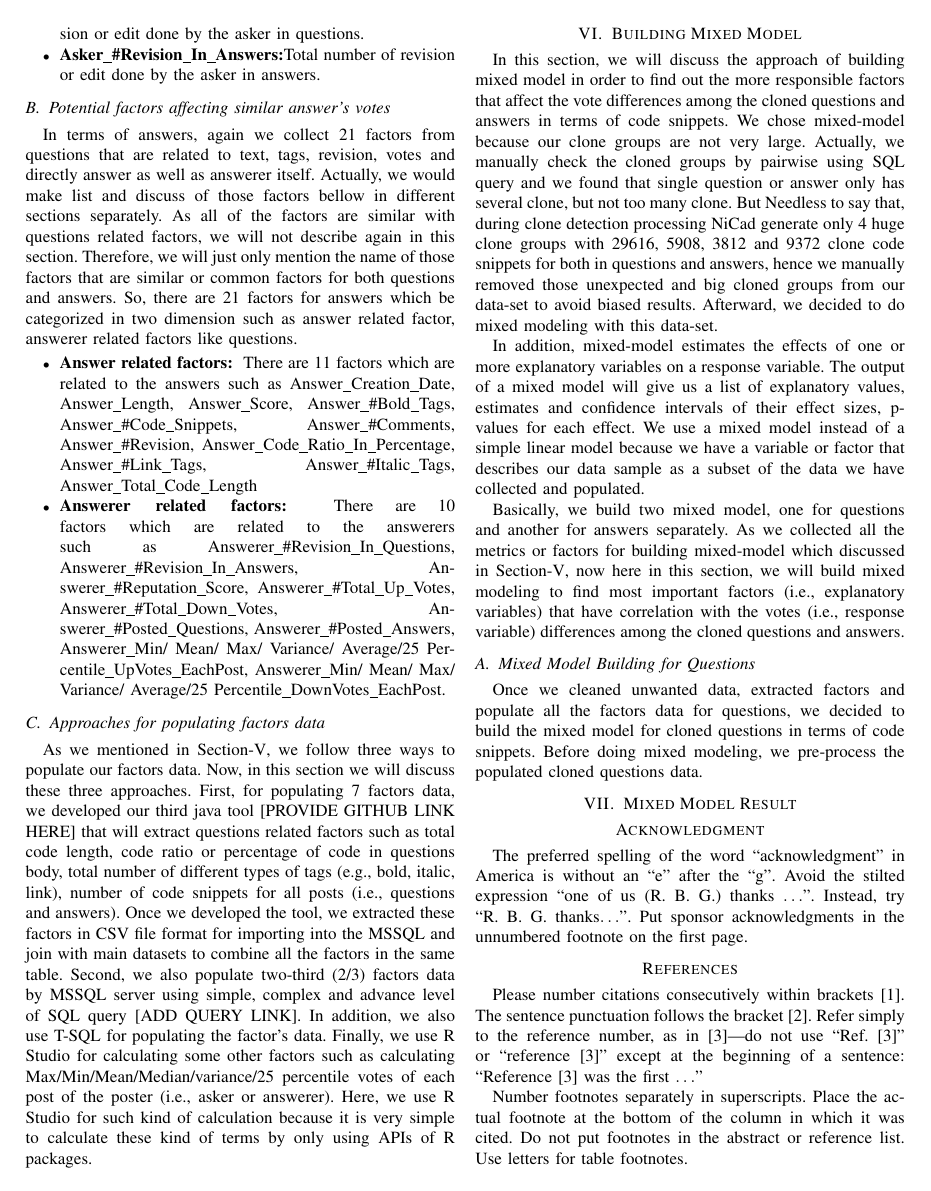
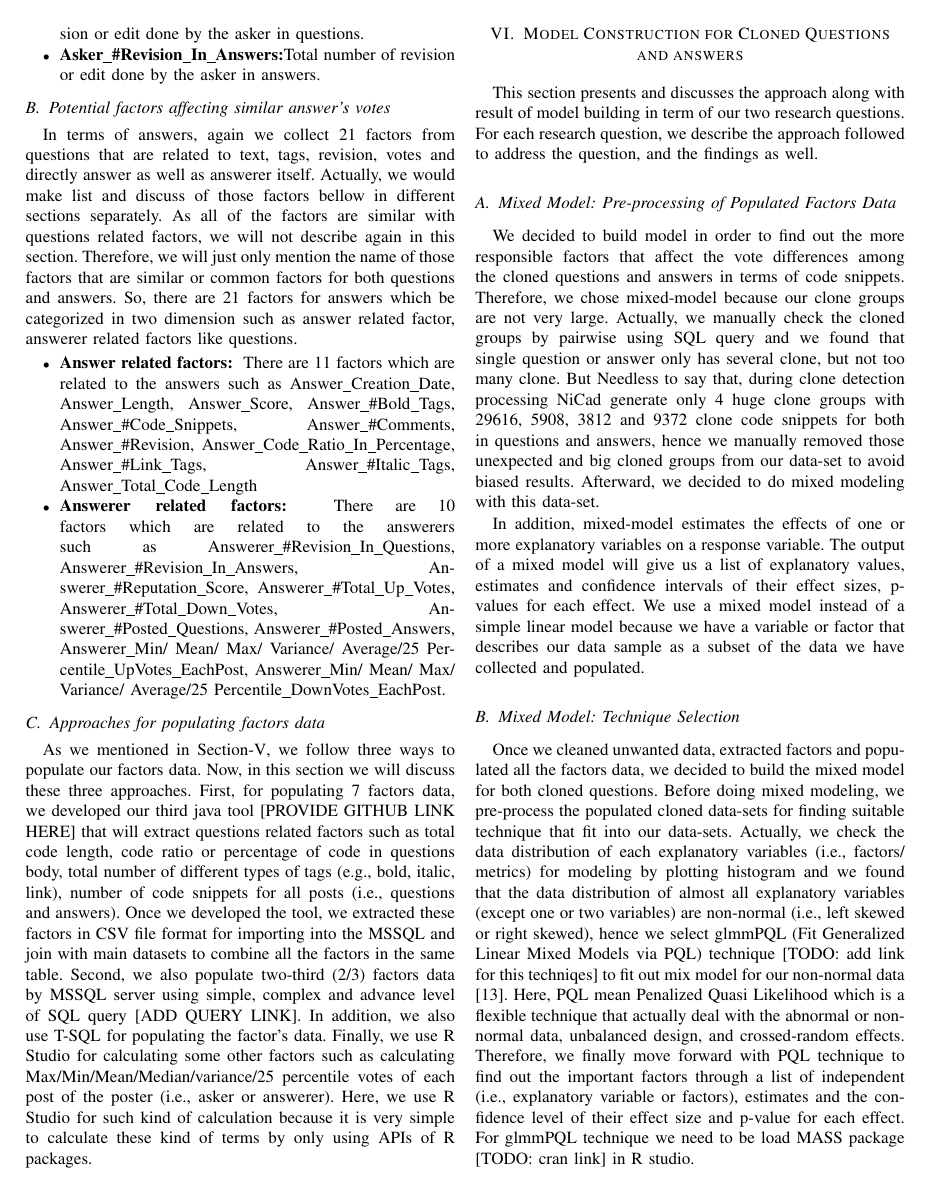
Before and after one commit to ManikHossain08/SOEN-7481_Research_Project_Paper, a LaTeX paper (conference_101719.tex): page 7 of 8. Compiled offline with pdfLaTeX; a missing font is replaced by an installed copy or a similar font; a LaTeX package or settings file that is missing is left out.

```diff
--- a/conference_101719.tex
+++ b/conference_101719.tex
@@ -258,13 +258,14 @@
 As we mentioned in Section-\ref{FCMM}, we follow three ways to populate our factors data. Now, in this section we will discuss these three approaches. First, for populating 7 factors data, we developed our third java tool [PROVIDE GITHUB LINK HERE] that will extract questions related factors such as total code length, code ratio or percentage of code in questions body, total number of different types of tags (e.g., bold, italic, link), number of code snippets for all posts (i.e., questions and answers). Once we developed the tool, we extracted these factors in CSV file format for importing into the MSSQL and join with main datasets to combine all the factors in the same table. Second, we also populate two-third (2/3) factors data by MSSQL server using simple, complex and advance level of SQL query [ADD QUERY LINK]. In addition, we also use T-SQL for populating the factor's data. Finally, we use R Studio for calculating some other factors such as  calculating Max/Min/Mean/Median/variance/25 percentile votes of each post of the poster (i.e., asker or answerer). Here, we use R Studio for such kind of calculation because it is very simple to calculate these kind of terms by only using APIs of R packages.
 
 
-\section{Building Mixed Model}
-In this section, we will discuss the approach of building mixed model in order to find out the more responsible factors that affect the vote differences among the cloned questions and answers in terms of code snippets. We chose mixed-model because our clone groups are not very large. Actually, we manually check the cloned groups by pairwise using SQL query and we found that single question or answer only has several clone, but not too many clone. But Needless to say that, during clone detection processing NiCad generate only 4 huge clone groups with 29616, 5908, 3812 and 9372 clone code snippets for both in questions and answers, hence  we manually removed those unexpected and big cloned groups from our data-set to avoid biased results. Afterward, we decided to do mixed modeling with this data-set.
+\section{Model Construction for Cloned Questions and answers}
+This section presents and discusses the approach along with result of model building in term of our two research questions. For each research question, we describe the approach followed to address the question, and the findings as well.
 
+\subsection{Mixed Model: Pre-processing of Populated Factors Data}
+We decided to build model in order to find out the more responsible factors that affect the vote differences among the cloned questions and answers in terms of code snippets. Therefore, we chose mixed-model because our clone groups are not very large. Actually, we manually check the cloned groups by pairwise using SQL query and we found that single question or answer only has several clone, but not too many clone. But Needless to say that, during clone detection processing NiCad generate only 4 huge clone groups with 29616, 5908, 3812 and 9372 clone code snippets for both in questions and answers, hence  we manually removed those unexpected and big cloned groups from our data-set to avoid biased results. Afterward, we decided to do mixed modeling with this data-set.
 
 In addition,  mixed-model estimates the effects of one or more explanatory variables on a response variable. The output of a mixed model will give us a list of explanatory values, estimates and confidence intervals of their effect sizes, p-values for each effect. We use a mixed model instead of a simple linear model because we have a variable or factor that describes our data sample as a subset of the data we have collected and populated.
 
-Basically, we build two mixed model, one for questions and another for answers separately. As we collected all the metrics or factors for building mixed-model which discussed in Section-\ref{FCMM}, now here in this section, we will build mixed modeling to find most important factors (i.e., explanatory variables) that have correlation with the votes (i.e., response variable) differences among the cloned questions and answers.
+\subsection{Mixed Model: Technique Selection}
+Once we cleaned unwanted data, extracted factors and populated all the factors data, we decided to build the mixed model for both cloned questions. Before doing mixed modeling, we pre-process the populated cloned  data-sets for finding suitable technique that fit into our data-sets. Actually, we check the data distribution of each explanatory variables (i.e., factors/ metrics) for modeling by plotting histogram and we found that the data distribution of almost all explanatory variables (except one or two variables) are non-normal (i.e., left skewed or right skewed), hence we select glmmPQL (Fit Generalized Linear Mixed Models via PQL) technique [TODO: add link for this techniqes] to fit out mix model for our non-normal data [13].  Here, PQL mean Penalized Quasi Likelihood which is a flexible technique that actually deal with the abnormal or non-normal data, unbalanced design, and crossed-random effects. Therefore, we finally move forward with PQL technique to find out the important factors through a list of independent (i.e., explanatory variable or factors), estimates and the confidence level of their effect size and p-value for each effect. For glmmPQL technique we need to be load MASS package [TODO: cran link] in R studio.
 
-\subsection{Mixed Model Building for Questions}
-Once we cleaned unwanted data, extracted factors and populate all the factors data for questions, we decided to build the mixed model for cloned questions in terms of code snippets. Before doing mixed modeling, we pre-process the populated cloned questions data.
```
Also changed, not shown: conference_101719.pdf, conference_101719.tex (23 more changed lines), 3 other files.
